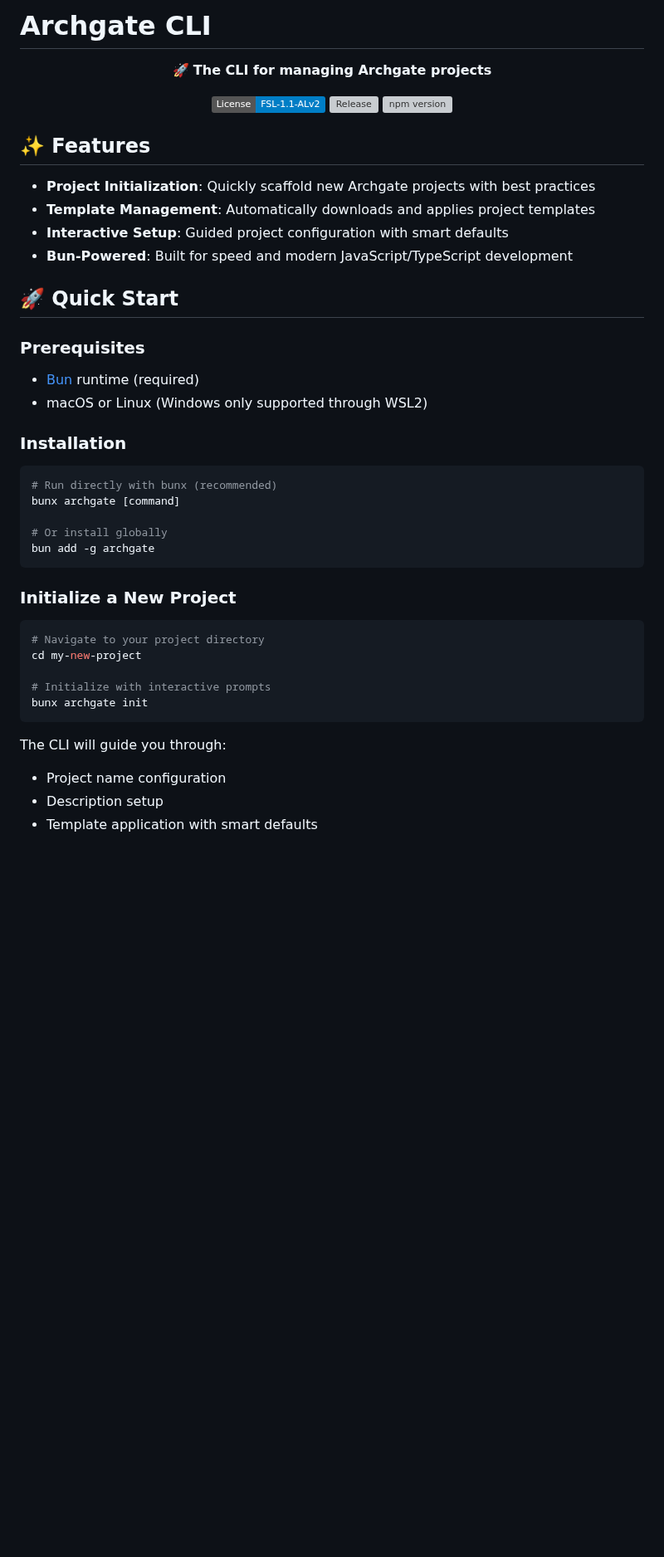
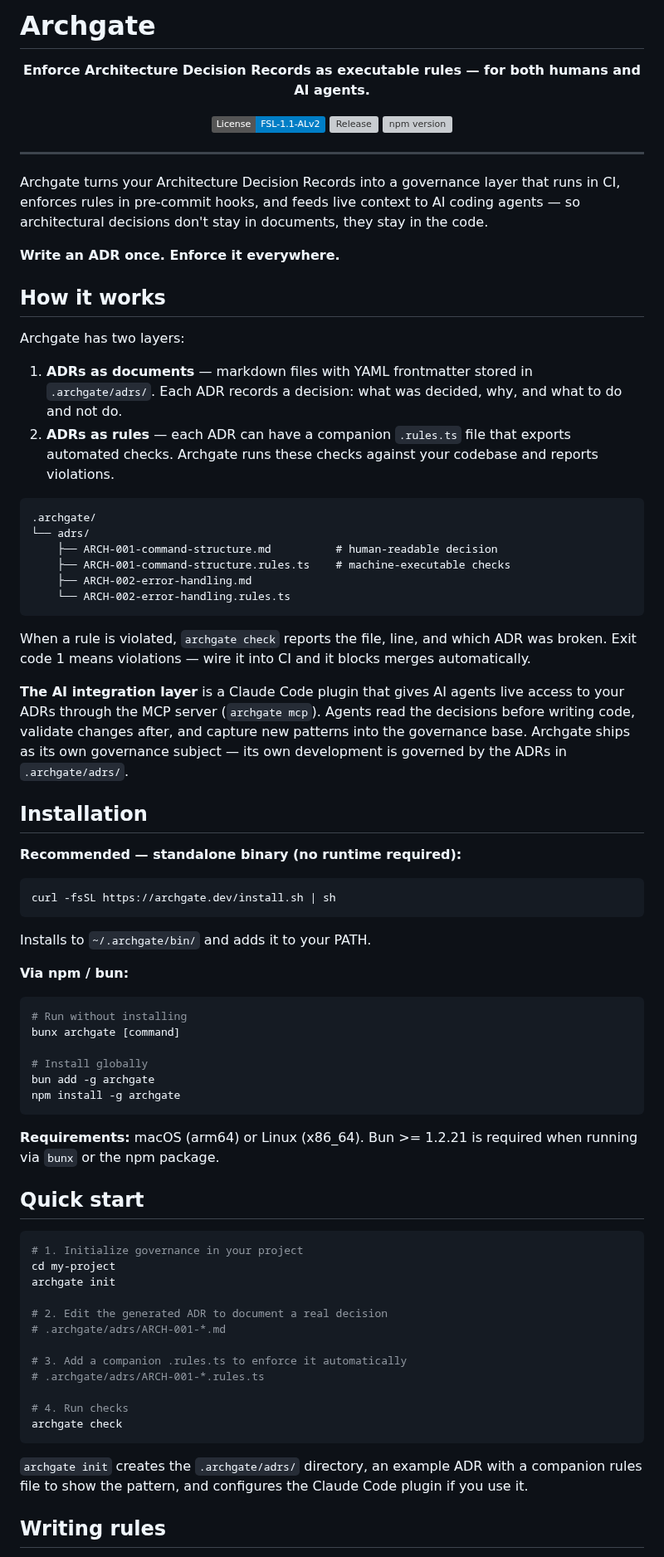
Before and after one commit to archgate/cli, a Markdown page: README.md, the part around one of its changes. Shown at 83% size. GitHub-like rendering; badges without logos; blank space fills up the shorter version; grey boxes are pictures that could not be loaded.

Commit message:
docs: rewrite README to accurately describe the CLI and its governance model

````diff
--- a/README.md
+++ b/README.md
@@ -1,8 +1,8 @@
-# Archgate CLI
+# Archgate
 
 <div align="center">
 
-🚀 **The CLI for managing Archgate projects**
+**Enforce Architecture Decision Records as executable rules — for both humans and AI agents.**
 
 [![License: FSL-1.1-ALv2](https://img.shields.io/badge/License-FSL--1.1--ALv2-blue.svg)](LICENSE.md)
 [![Release](https://github.com/archgate/cli/actions/workflows/release.yml/badge.svg)](https://github.com/archgate/cli/actions/workflows/release.yml)
@@ -10,43 +10,73 @@
 
 </div>
 
-## ✨ Features
+---
 
-- **Project Initialization**: Quickly scaffold new Archgate projects with best practices
-- **Template Management**: Automatically downloads and applies project templates
-- **Interactive Setup**: Guided project configuration with smart defaults
-- **Bun-Powered**: Built for speed and modern JavaScript/TypeScript development
+Archgate turns your Architecture Decision Records into a governance layer that runs in CI, enforces rules in pre-commit hooks, and feeds live context to AI coding agents — so architectural decisions don't stay in documents, they stay in the code.
 
-## 🚀 Quick Start
+**Write an ADR once. Enforce it everywhere.**
 
-### Prerequisites
+## How it works
 
-- [Bun](https://bun.sh) runtime (required)
-- macOS or Linux (Windows only supported through WSL2)
+Archgate has two layers:
 
-### Installation
+1. **ADRs as documents** — markdown files with YAML frontmatter stored in `.archgate/adrs/`. Each ADR records a decision: what was decided, why, and what to do and not do.
+2. **ADRs as rules** — each ADR can have a companion `.rules.ts` file that exports automated checks. Archgate runs these checks against your codebase and reports violations.
+
+```
+.archgate/
+└── adrs/
+    ├── ARCH-001-command-structure.md          # human-readable decision
+    ├── ARCH-001-command-structure.rules.ts    # machine-executable checks
+    ├── ARCH-002-error-handling.md
+    └── ARCH-002-error-handling.rules.ts
+```
+
+When a rule is violated, `archgate check` reports the file, line, and which ADR was broken. Exit code 1 means violations — wire it into CI and it blocks merges automatically.
+
+**The AI integration layer** is a Claude Code plugin that gives AI agents live access to your ADRs through the MCP server (`archgate mcp`). Agents read the decisions before writing code, validate changes after, and capture new patterns into the governance base. Archgate ships as its own governance subject — its own development is governed by the ADRs in `.archgate/adrs/`.
+
+## Installation
+
+**Recommended — standalone binary (no runtime required):**
 
 ```bash
-# Run directly with bunx (recommended)
+curl -fsSL https://archgate.dev/install.sh | sh
+```
+
+Installs to `~/.archgate/bin/` and adds it to your PATH.
+
+**Via npm / bun:**
+
+```bash
+# Run without installing
 bunx archgate [command]
 
-# Or install globally
+# Install globally
 bun add -g archgate
+npm install -g archgate
 ```
 
-### Initialize a New Project
+**Requirements:** macOS (arm64) or Linux (x86\_64). Bun >= 1.2.21 is required when running via `bunx` or the npm package.
+
+## Quick start
 
 ```bash
-# Navigate to your project directory
-cd my-new-project
+# 1. Initialize governance in your project
+cd my-project
+archgate init
 
-# Initialize with interactive prompts
-bunx archgate init
+# 2. Edit the generated ADR to document a real decision
+# .archgate/adrs/ARCH-001-*.md
+
+# 3. Add a companion .rules.ts to enforce it automatically
+# .archgate/adrs/ARCH-001-*.rules.ts
+
+# 4. Run checks
+archgate check
 ```
 
-The CLI will guide you through:
+`archgate init` creates the `.archgate/adrs/` directory, an example ADR with a companion rules file to show the pattern, and configures the Claude Code plugin if you use it.
 
-- Project name configuration
-- Description setup
-- Template application with smart defaults
+## Writing rules
 
````
Also changed, not shown: other parts of README.md (+87 -48 lines).
